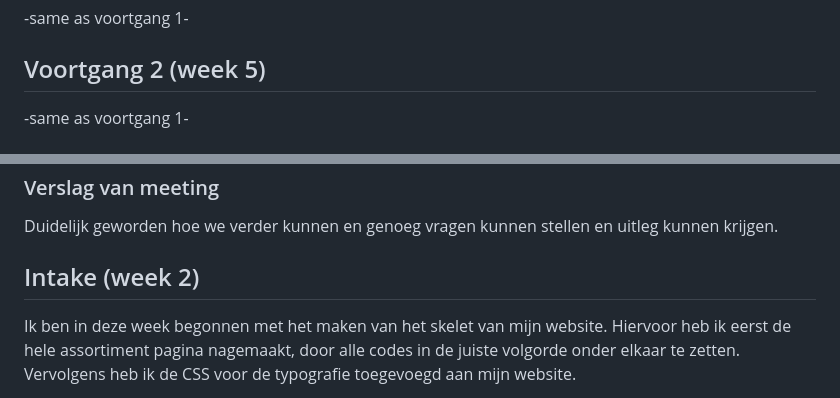
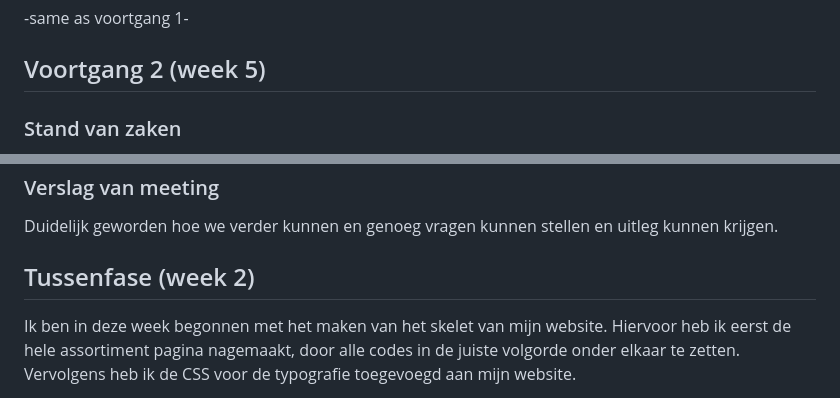
Before and after one commit to dannyfrelink/blokweb, a Markdown page: readme.md, 2 parts joined by grey strips. GitHub-like rendering.

```diff
--- a/readme.md
+++ b/readme.md
@@ -30,5 +30,5 @@ Markdown cheat cheet: [Hulp bij het schrijven van Markdown](https://github.com/a
 
 ## Voortgang 2 (week 5)
 
--same as voortgang 1-
+### Stand van zaken
 
@@ -66,7 +77,7 @@ We besloten om ons te focussen op het hamburgermenu, de styling hiervan en zelf
 
 Duidelijk geworden hoe we verder kunnen en genoeg vragen kunnen stellen en uitleg kunnen krijgen.
 
-## Intake (week 2)
+## Tussenfase (week 2)
 
 Ik ben in deze week begonnen met het maken van het skelet van mijn website. Hiervoor heb ik eerst de hele assortiment pagina nagemaakt, door alle codes in de juiste volgorde onder elkaar te zetten. Vervolgens heb ik de CSS voor de typografie toegevoegd aan mijn website.
 
```
Also changed, not shown: other parts of readme.md (+12 -1 lines), images/overlay-kruis.png (added), images/readme/klein-scherm.png (added), 5 other files.
